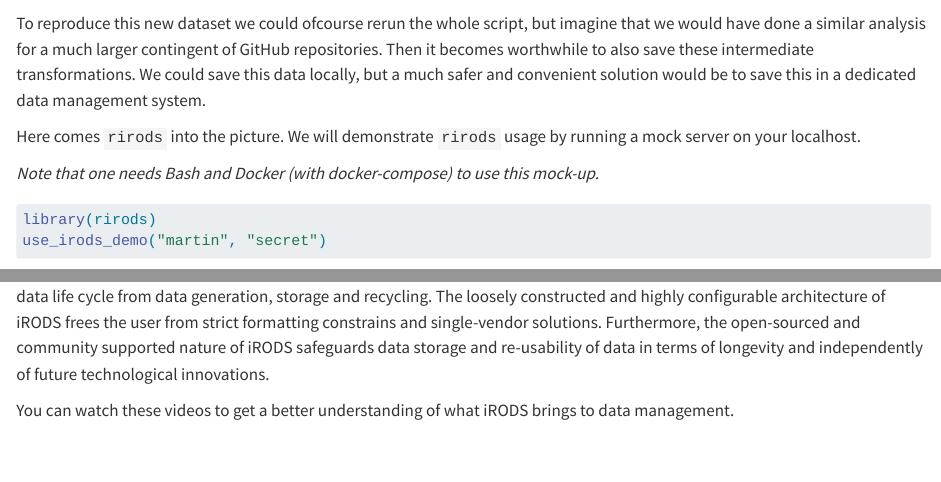
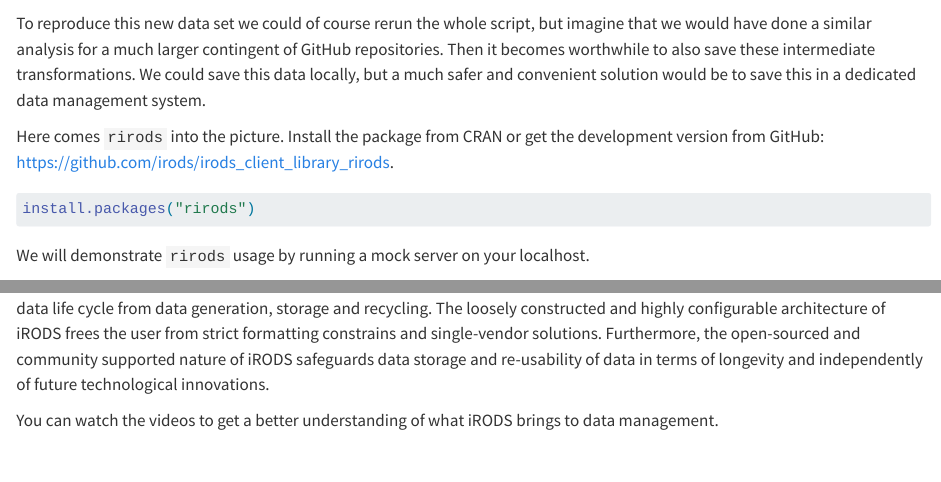
Before and after one commit to FAIReLABS/iRODS4R, a Quarto document (posts/welcome/index.qmd): the page in a window 1100 px wide, from 1030 px down, and a second part further down, joined at a grey line. Rendered offline with R 4.5, knitr and Pandoc in place of Quarto, with nearby package versions; some code elsewhere in the file could not run offline; long lines of code are wrapped.

Commit message:
install rirods

````diff
--- a/posts/welcome/index.qmd
+++ b/posts/welcome/index.qmd
@@ -36,9 +36,15 @@ ggplot(commits,aes(x = commits_names)) +
     coord_flip()
 ```
 
-To reproduce this new dataset we could ofcourse rerun the whole script, but imagine that we would have done a similar analysis for a much larger contingent of GitHub repositories. Then it becomes worthwhile to also save these intermediate transformations. We could save this data locally, but a much safer and convenient solution would be to save this in a dedicated data management system.
+To reproduce this new data set we could of course rerun the whole script, but imagine that we would have done a similar analysis for a much larger contingent of GitHub repositories. Then it becomes worthwhile to also save these intermediate transformations. We could save this data locally, but a much safer and convenient solution would be to save this in a dedicated data management system.
 
-Here comes `rirods` into the picture. We will demonstrate `rirods` usage by running a mock server on your localhost.
+Here comes `rirods` into the picture. Install the package from CRAN or get the development version from GitHub: [https://github.com/irods/irods_client_library_rirods](https://github.com/irods/irods_client_library_rirods).
+
+```{r eval=FALSE}
+install.packages("rirods")
+```
+
+We will demonstrate `rirods` usage by running a mock server on your localhost.
 
 *Note that one needs Bash and Docker (with docker-compose) to use this mock-up.*
 
@@ -64,7 +70,7 @@ Now we can save the R object `commits` with `isaveRDS()`, which behaves similar
 isaveRDS(commits, "commits.rds")
 ```
 
-This is not all. You can now also label this dataset by adding metadata.
+This is not all. You can now also label this data set by adding metadata.
 
 ```{r}
 imeta("commits.rds",
@@ -124,7 +130,7 @@ stop_irods_demo()
 
 The Integrated Rule-Oriented Data System (iRODS) is an open sourced data management software suite that covers the whole data life cycle from data generation, storage and recycling. The loosely constructed and highly configurable architecture of iRODS frees the user from strict formatting constrains and single-vendor solutions. Furthermore, the open-sourced and community supported nature of iRODS safeguards data storage and re-usability of data in terms of longevity and independently of future technological innovations.
 
-You can watch these videos to get a better understanding of what iRODS brings to data management.
+You can watch the videos to get a better understanding of what iRODS brings to data management.
 
 <br/>
 
````
Also changed, not shown: posts/welcome/index_files/figure-html/unnamed-chunk-11-1.png, posts/welcome/index.qmd (8 more changed lines), 6 other files.
